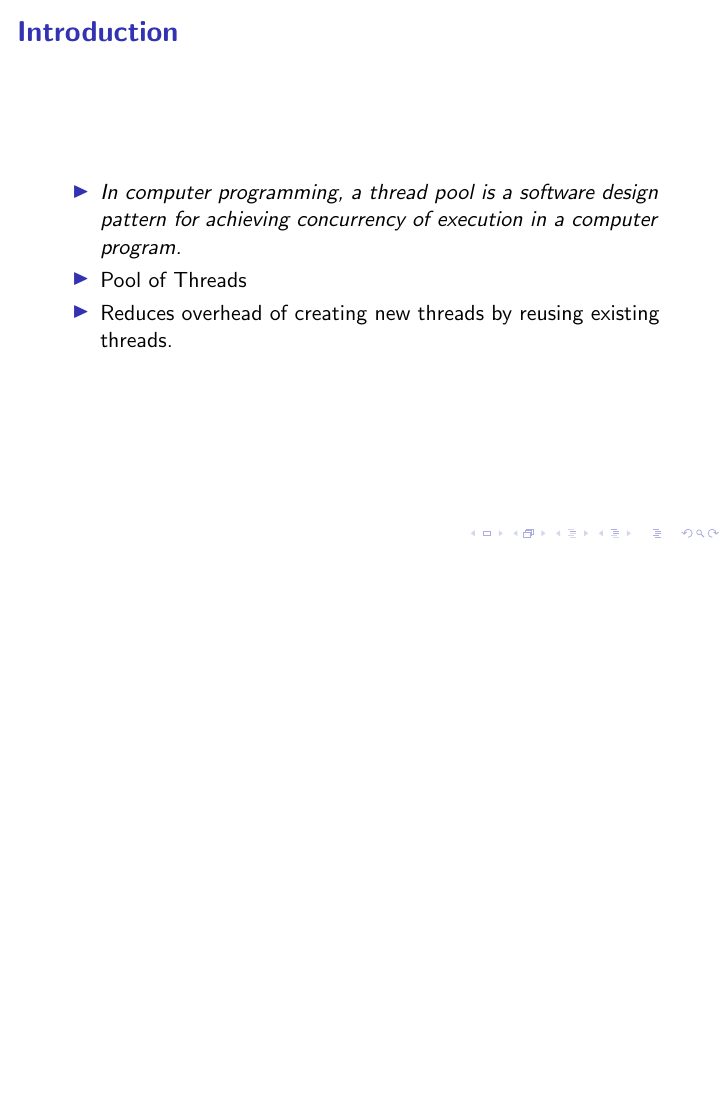
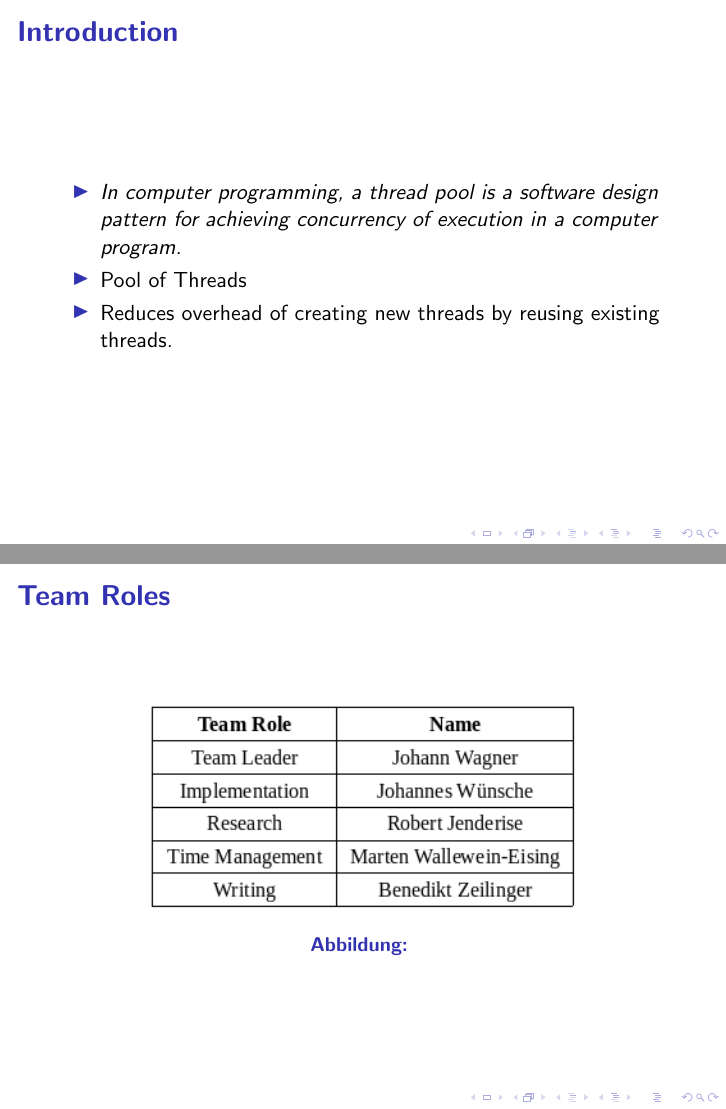
Before and after one commit to johannwagner/scientific-team-project, LaTeX slides (Presentations/Milestone1/presentation.tex): page 3 of 8 before the commit and pages 3 and 4 of 9 after it, the two joined at a grey line, the shorter picture padded with empty space. Compiled offline with pdfLaTeX; a LaTeX package or settings file that is missing is left out.

Commit message:
Update presentation.tex

```diff
--- a/Presentations/Milestone1/presentation.tex
+++ b/Presentations/Milestone1/presentation.tex
@@ -40,6 +40,17 @@
 			\item Reduces overhead of creating new threads by reusing existing threads.
 		\end{itemize}
 	\end{frame}
+
+	\begin{frame}
+		\frametitle{Team Roles}
+		\begin{figure}
+			\centering
+			\includegraphics[width=0.7\linewidth]{img/TeamRoles}
+			\caption{}
+			\label{fig:teamroles}
+		\end{figure}
+	\end{frame}
+
 	\begin{frame}
 		\frametitle{Current Situation}
 		\begin{itemize}
```
